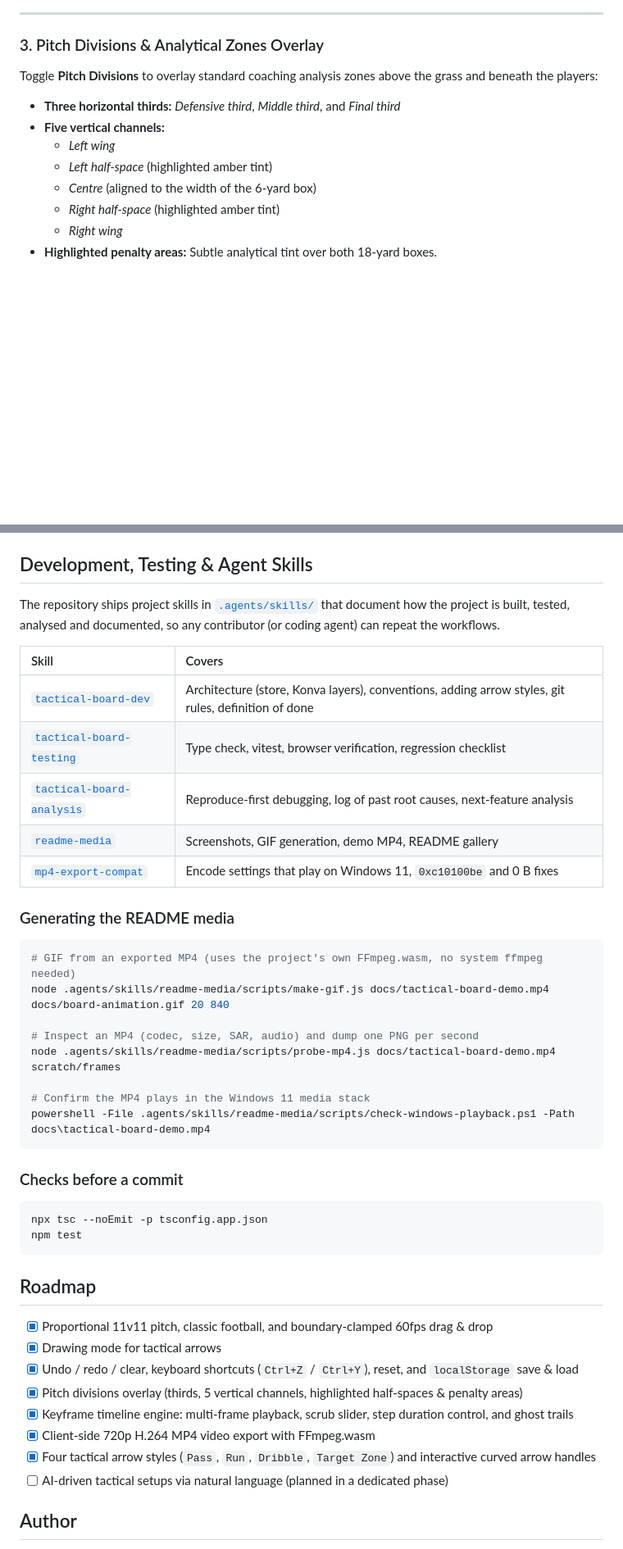
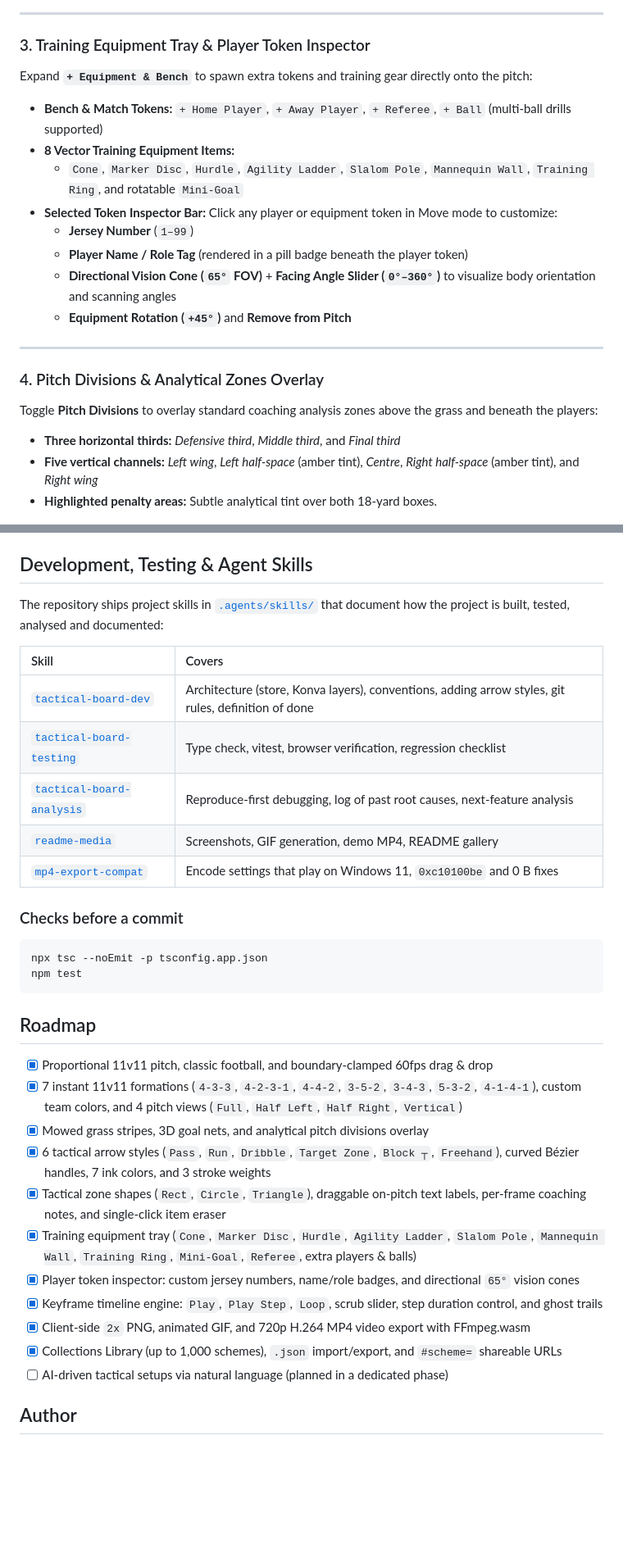
Before and after one commit to ahmostafa/tactical-board-next, a Markdown page: README.md, 2 parts joined by grey strips. Shown at 82% size. GitHub-like rendering; blank space fills up the shorter version.

````diff
--- a/README.md
+++ b/README.md
@@ -34,16 +46,24 @@ Click **Draw Tactical Arrows** — or click any arrow style button directly (`Pa
 
 ---
 
-### 3. Pitch Divisions & Analytical Zones Overlay
+### 3. Training Equipment Tray & Player Token Inspector
+Expand **`+ Equipment & Bench`** to spawn extra tokens and training gear directly onto the pitch:
+- **Bench & Match Tokens:** `+ Home Player`, `+ Away Player`, `+ Referee`, `+ Ball` (multi-ball drills supported)
+- **8 Vector Training Equipment Items:**
+  - `Cone`, `Marker Disc`, `Hurdle`, `Agility Ladder`, `Slalom Pole`, `Mannequin Wall`, `Training Ring`, and rotatable `Mini-Goal`
+- **Selected Token Inspector Bar:** Click any player or equipment token in Move mode to customize:
+  - **Jersey Number** (`1–99`)
+  - **Player Name / Role Tag** (rendered in a pill badge beneath the player token)
+  - **Directional Vision Cone (`65°` FOV)** + **Facing Angle Slider (`0°–360°`)** to visualize body orientation and scanning angles
+  - **Equipment Rotation (`+45°`)** and **Remove from Pitch**
+
+---
+
+### 4. Pitch Divisions & Analytical Zones Overlay
 Toggle **Pitch Divisions** to overlay standard coaching analysis zones above the grass and beneath the players:
 
 - **Three horizontal thirds:** *Defensive third*, *Middle third*, and *Final third*
-- **Five vertical channels:**
-  - *Left wing*
-  - *Left half-space* (highlighted amber tint)
-  - *Centre* (aligned to the width of the 6-yard box)
-  - *Right half-space* (highlighted amber tint)
-  - *Right wing*
+- **Five vertical channels:** *Left wing*, *Left half-space* (amber tint), *Centre*, *Right half-space* (amber tint), and *Right wing*
 - **Highlighted penalty areas:** Subtle analytical tint over both 18-yard boxes.
 
 ![Pitch divisions overlay](docs/board-divisions.png)
@@ -132,7 +138,7 @@ Then open `http://localhost:4200/` in your browser.
 
 ## Development, Testing & Agent Skills
 
-The repository ships project skills in [`.agents/skills/`](.agents/skills) that document how the project is built, tested, analysed and documented, so any contributor (or coding agent) can repeat the workflows.
+The repository ships project skills in [`.agents/skills/`](.agents/skills) that document how the project is built, tested, analysed and documented:
 
 | Skill | Covers |
 | :--- | :--- |
@@ -141,19 +147,6 @@ The repository ships project skills in [`.agents/skills/`](.agents/skills) that
 | [`tactical-board-analysis`](.agents/skills/tactical-board-analysis/SKILL.md) | Reproduce-first debugging, log of past root causes, next-feature analysis |
 | [`readme-media`](.agents/skills/readme-media/SKILL.md) | Screenshots, GIF generation, demo MP4, README gallery |
 | [`mp4-export-compat`](.agents/skills/mp4-export-compat/SKILL.md) | Encode settings that play on Windows 11, `0xc10100be` and 0 B fixes |
-
-### Generating the README media
-
-```bash
-# GIF from an exported MP4 (uses the project's own FFmpeg.wasm, no system ffmpeg needed)
-node .agents/skills/readme-media/scripts/make-gif.js docs/tactical-board-demo.mp4 docs/board-animation.gif 20 840
-
-# Inspect an MP4 (codec, size, SAR, audio) and dump one PNG per second
-node .agents/skills/readme-media/scripts/probe-mp4.js docs/tactical-board-demo.mp4 scratch/frames
-
-# Confirm the MP4 plays in the Windows 11 media stack
-powershell -File .agents/skills/readme-media/scripts/check-windows-playback.ps1 -Path docs\tactical-board-demo.mp4
-```
 
 ### Checks before a commit
 
@@ -165,12 +158,15 @@ npm test
 ## Roadmap
 
 - [x] Proportional 11v11 pitch, classic football, and boundary-clamped 60fps drag & drop
-- [x] Drawing mode for tactical arrows
-- [x] Undo / redo / clear, keyboard shortcuts (`Ctrl+Z` / `Ctrl+Y`), reset, and `localStorage` save & load
-- [x] Pitch divisions overlay (thirds, 5 vertical channels, highlighted half-spaces & penalty areas)
-- [x] Keyframe timeline engine: multi-frame playback, scrub slider, step duration control, and ghost trails
-- [x] Client-side 720p H.264 MP4 video export with FFmpeg.wasm
-- [x] Four tactical arrow styles (`Pass`, `Run`, `Dribble`, `Target Zone`) and interactive curved arrow handles
+- [x] 7 instant 11v11 formations (`4-3-3`, `4-2-3-1`, `4-4-2`, `3-5-2`, `3-4-3`, `5-3-2`, `4-1-4-1`), custom team colors, and 4 pitch views (`Full`, `Half Left`, `Half Right`, `Vertical`)
+- [x] Mowed grass stripes, 3D goal nets, and analytical pitch divisions overlay
+- [x] 6 tactical arrow styles (`Pass`, `Run`, `Dribble`, `Target Zone`, `Block ┬`, `Freehand`), curved Bézier handles, 7 ink colors, and 3 stroke weights
+- [x] Tactical zone shapes (`Rect`, `Circle`, `Triangle`), draggable on-pitch text labels, per-frame coaching notes, and single-click item eraser
+- [x] Training equipment tray (`Cone`, `Marker Disc`, `Hurdle`, `Agility Ladder`, `Slalom Pole`, `Mannequin Wall`, `Training Ring`, `Mini-Goal`, `Referee`, extra players & balls)
+- [x] Player token inspector: custom jersey numbers, name/role badges, and directional `65°` vision cones
+- [x] Keyframe timeline engine: `Play`, `Play Step`, `Loop`, scrub slider, step duration control, and ghost trails
+- [x] Client-side `2x` PNG, animated GIF, and 720p H.264 MP4 video export with FFmpeg.wasm
+- [x] Collections Library (up to 1,000 schemes), `.json` import/export, and `#scheme=` shareable URLs
 - [ ] AI-driven tactical setups via natural language (planned in a dedicated phase)
 
 ## Author
````
Also changed, not shown: other parts of README.md (+49 -51 lines), docs/board-pro-features.png (added), 7 other files.
